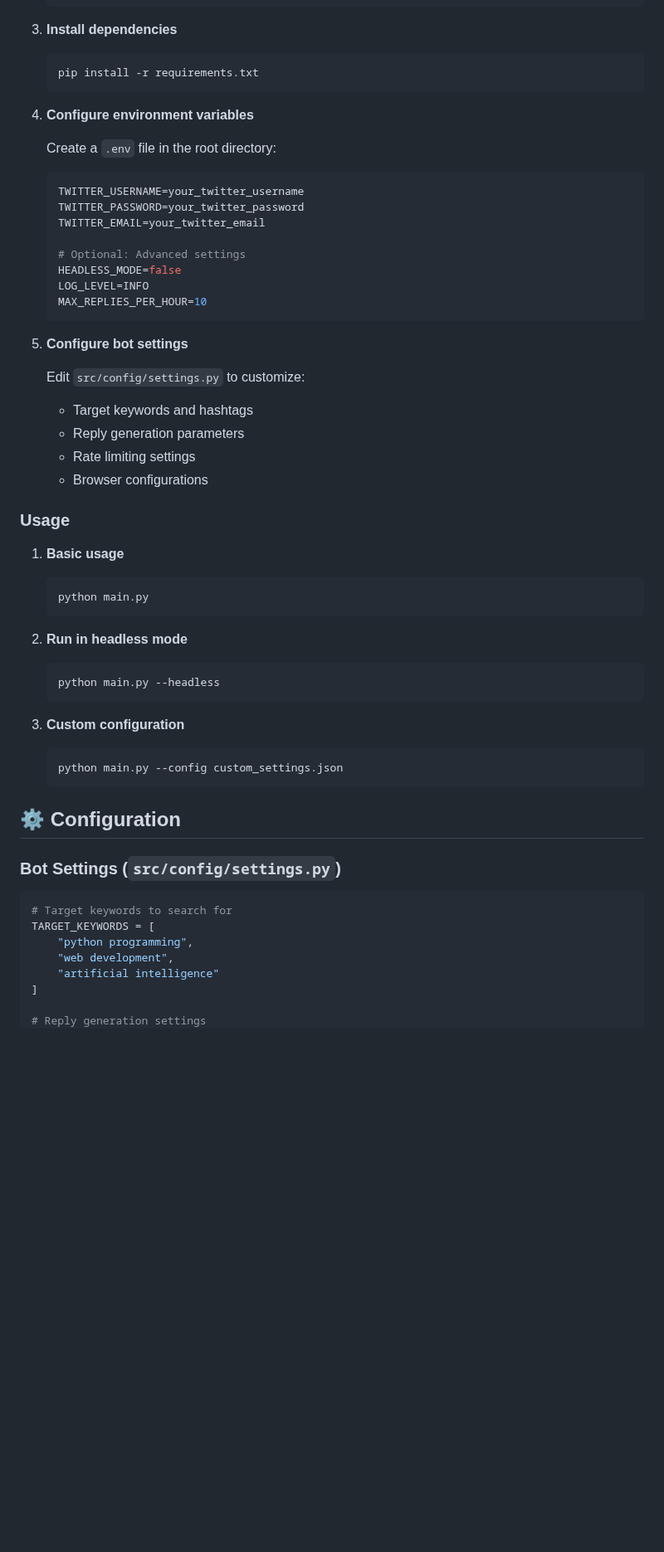
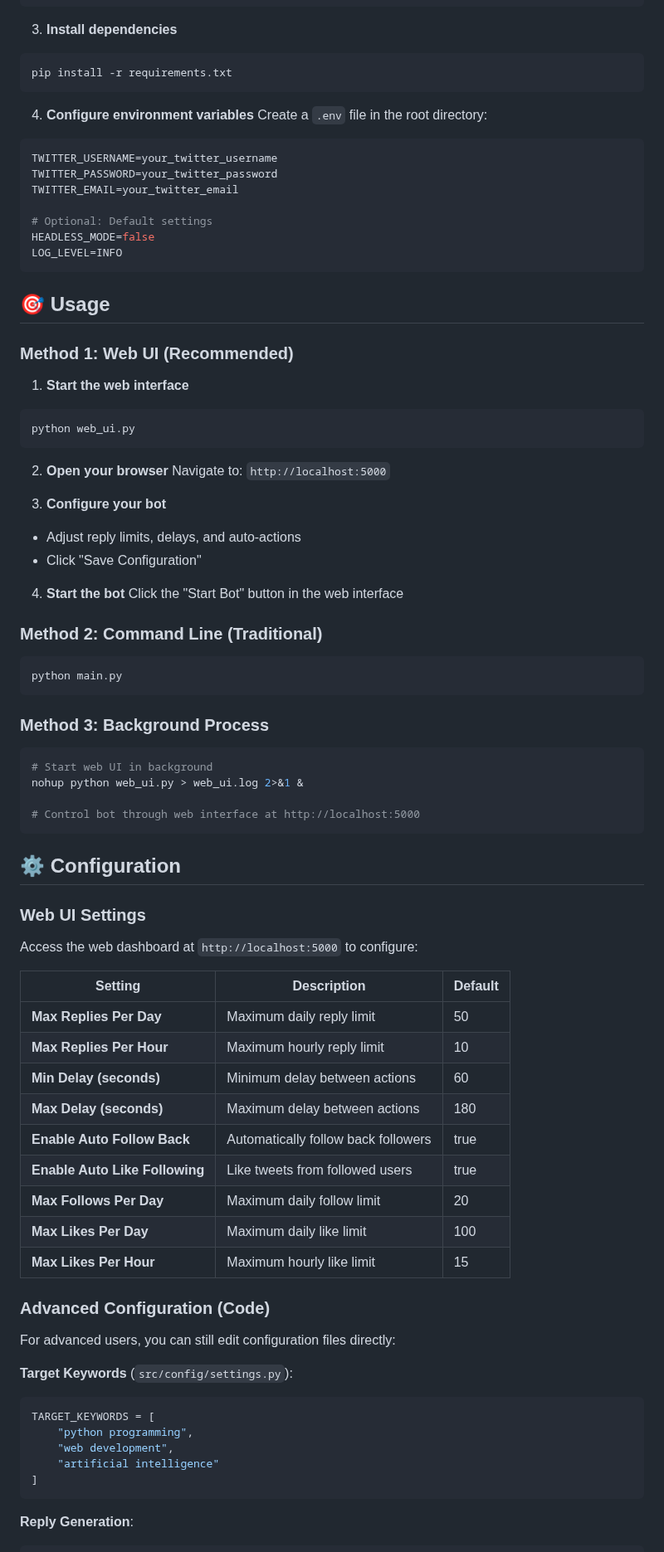
Before and after one commit to jHa1911/selenium-twitter-bot, a Markdown page: README.md, the part around one of its changes. Shown at 83% size. Drawn GitHub-style; blank space fills up the shorter version.

````diff
--- a/README.md
+++ b/README.md
@@ -65,61 +81,88 @@ selenium-twitter-bot/
 
 3. **Install dependencies**
-   ```bash
-   pip install -r requirements.txt
-   ```
+```bash
+pip install -r requirements.txt
+```
 
 4. **Configure environment variables**
+Create a `.env` file in the root directory:
+```env
+TWITTER_USERNAME=your_twitter_username
+TWITTER_PASSWORD=your_twitter_password
+TWITTER_EMAIL=your_twitter_email
 
-   Create a `.env` file in the root directory:
-   ```env
-   TWITTER_USERNAME=your_twitter_username
-   TWITTER_PASSWORD=your_twitter_password
-   TWITTER_EMAIL=your_twitter_email
+# Optional: Default settings
+HEADLESS_MODE=false
+LOG_LEVEL=INFO
+```
 
-   # Optional: Advanced settings
-   HEADLESS_MODE=false
-   LOG_LEVEL=INFO
-   MAX_REPLIES_PER_HOUR=10
-   ```
+## 🎯 Usage
 
-5. **Configure bot settings**
+### Method 1: Web UI (Recommended)
 
-   Edit `src/config/settings.py` to customize:
-   - Target keywords and hashtags
-   - Reply generation parameters
-   - Rate limiting settings
-   - Browser configurations
+1. **Start the web interface**
+```bash
+python web_ui.py
+```
 
-### Usage
+2. **Open your browser**
+Navigate to: `http://localhost:5000`
 
-1. **Basic usage**
-   ```bash
-   python main.py
-   ```
+3. **Configure your bot**
+- Adjust reply limits, delays, and auto-actions
+- Click "Save Configuration"
 
-2. **Run in headless mode**
-   ```bash
-   python main.py --headless
-   ```
+4. **Start the bot**
+Click the "Start Bot" button in the web interface
 
-3. **Custom configuration**
-   ```bash
-   python main.py --config custom_settings.json
-   ```
+### Method 2: Command Line (Traditional)
+
+```bash
+python main.py
+```
+
+### Method 3: Background Process
+
+```bash
+# Start web UI in background
+nohup python web_ui.py > web_ui.log 2>&1 &
+
+# Control bot through web interface at http://localhost:5000
+```
 
 ## ⚙️ Configuration
 
-### Bot Settings (`src/config/settings.py`)
+### Web UI Settings
 
+Access the web dashboard at `http://localhost:5000` to configure:
+
+| Setting | Description | Default |
+|---------|-------------|---------|
+| **Max Replies Per Day** | Maximum daily reply limit | 50 |
+| **Max Replies Per Hour** | Maximum hourly reply limit | 10 |
+| **Min Delay (seconds)** | Minimum delay between actions | 60 |
+| **Max Delay (seconds)** | Maximum delay between actions | 180 |
+| **Enable Auto Follow Back** | Automatically follow back followers | true |
+| **Enable Auto Like Following** | Like tweets from followed users | true |
+| **Max Follows Per Day** | Maximum daily follow limit | 20 |
+| **Max Likes Per Day** | Maximum daily like limit | 100 |
+| **Max Likes Per Hour** | Maximum hourly like limit | 15 |
+
+### Advanced Configuration (Code)
+
+For advanced users, you can still edit configuration files directly:
+
+**Target Keywords** (`src/config/settings.py`):
 ```python
-# Target keywords to search for
 TARGET_KEYWORDS = [
     "python programming",
     "web development",
     "artificial intelligence"
 ]
+```
 
-# Reply generation settings
+**Reply Generation**:
+```python
 REPLY_CONFIG = {
     'max_length': 280,
     'tone': 'helpful',
````
Also changed, not shown: other parts of README.md (+72 -66 lines).
